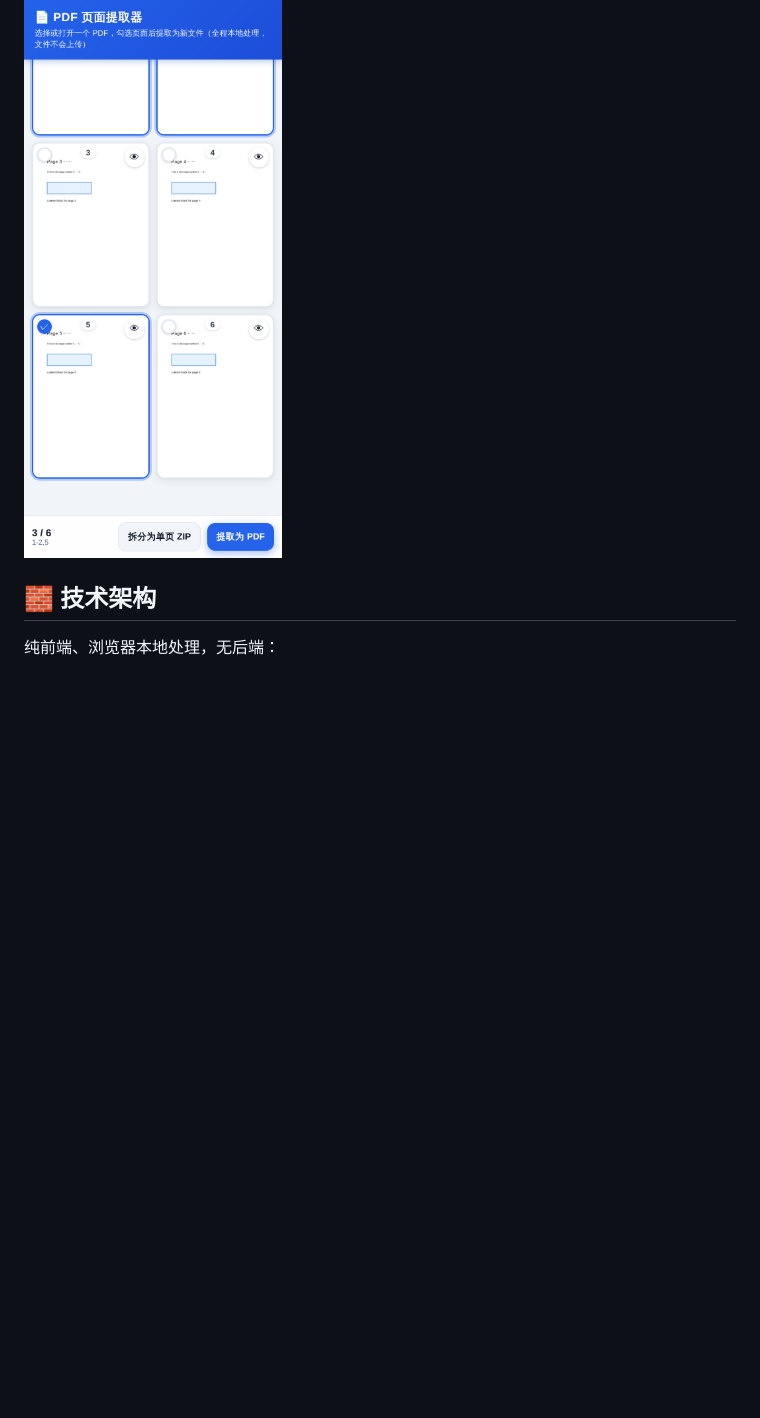
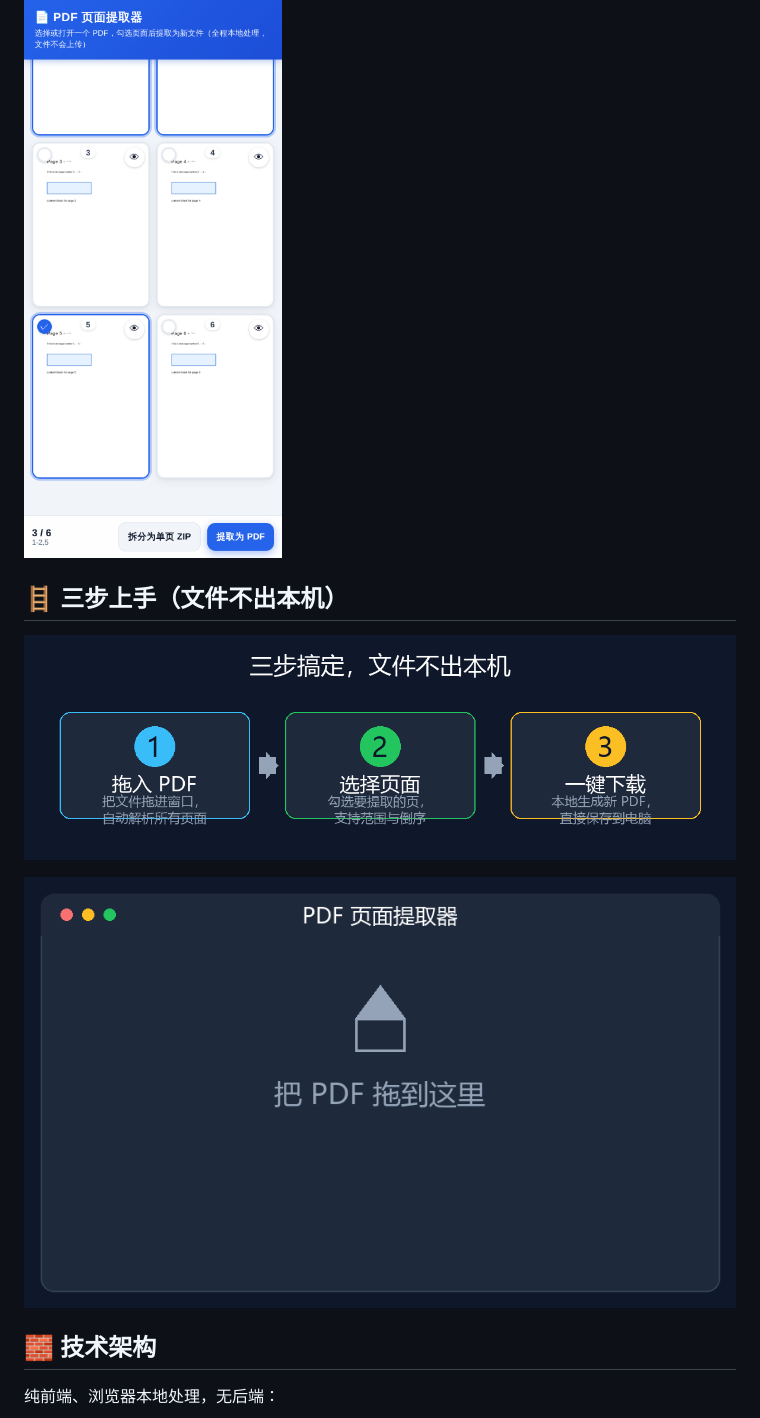
Before and after one commit to AATINF/pdf-page-extractor, a Markdown page: README.md, the part around one of its changes. Drawn GitHub-style; pictures changed too: assets/demo.gif (added), assets/steps.png (added); blank space fills up the shorter version.

```diff
--- a/README.md
+++ b/README.md
@@ -35,6 +41,12 @@
 
 ![界面预览](界面预览.png)
 
+## 🪜 三步上手（文件不出本机）
+
+![三步流程图](assets/steps.png)
+
+![操作演示](assets/demo.gif)
+
 ## 🧱 技术架构
 
 纯前端、浏览器本地处理，无后端：
```
Also changed, not shown: other parts of README.md (+6 -0 lines), PROMOTION.md (added, +122 -0 lines), assets/social_preview.png (added).
